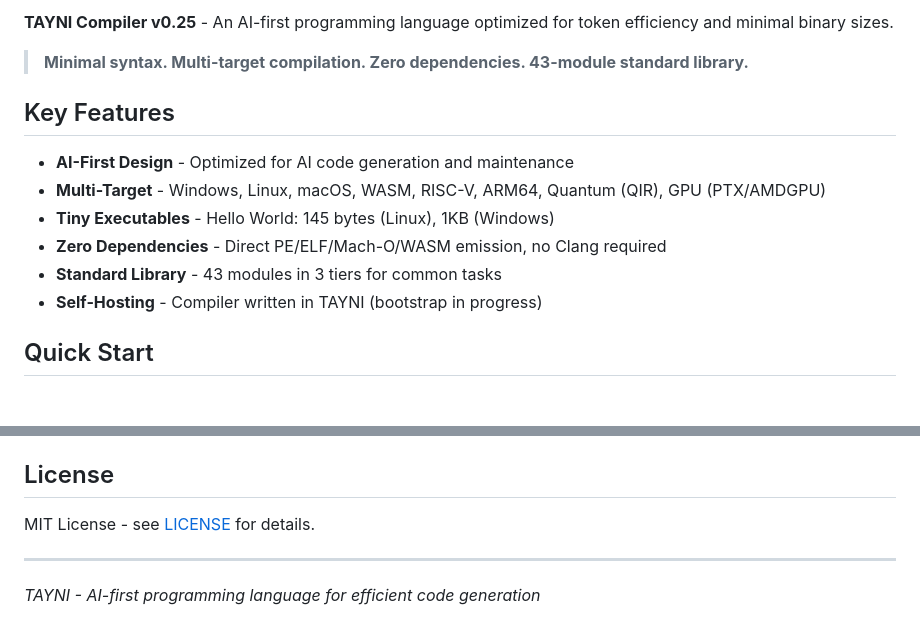
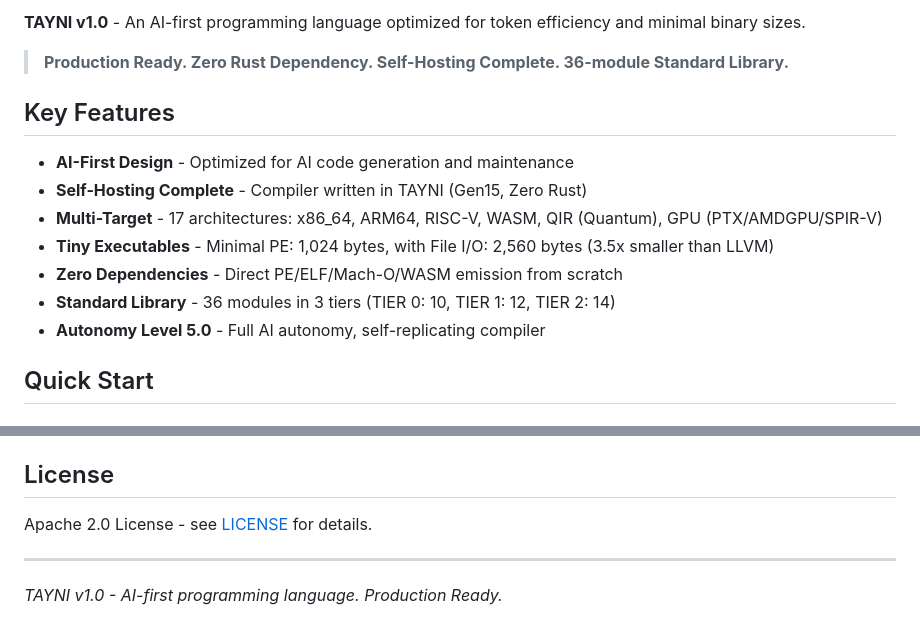
Before and after one commit to NELAIA-AI/tayni, a Markdown page: README.md, 2 parts joined by grey strips. Drawn GitHub-style.

```diff
--- a/README.md
+++ b/README.md
@@ -8,16 +11,17 @@
 
-**TAYNI Compiler v0.25** - An AI-first programming language optimized for token efficiency and minimal binary sizes.
+**TAYNI v1.0** - An AI-first programming language optimized for token efficiency and minimal binary sizes.
 
-> **Minimal syntax. Multi-target compilation. Zero dependencies. 43-module standard library.**
+> **Production Ready. Zero Rust Dependency. Self-Hosting Complete. 36-module Standard Library.**
 
 ## Key Features
 
 - **AI-First Design** - Optimized for AI code generation and maintenance
-- **Multi-Target** - Windows, Linux, macOS, WASM, RISC-V, ARM64, Quantum (QIR), GPU (PTX/AMDGPU)
-- **Tiny Executables** - Hello World: 145 bytes (Linux), 1KB (Windows)
-- **Zero Dependencies** - Direct PE/ELF/Mach-O/WASM emission, no Clang required
-- **Standard Library** - 43 modules in 3 tiers for common tasks
-- **Self-Hosting** - Compiler written in TAYNI (bootstrap in progress)
+- **Self-Hosting Complete** - Compiler written in TAYNI (Gen15, Zero Rust)
+- **Multi-Target** - 17 architectures: x86_64, ARM64, RISC-V, WASM, QIR (Quantum), GPU (PTX/AMDGPU/SPIR-V)
+- **Tiny Executables** - Minimal PE: 1,024 bytes, with File I/O: 2,560 bytes (3.5x smaller than LLVM)
+- **Zero Dependencies** - Direct PE/ELF/Mach-O/WASM emission from scratch
+- **Standard Library** - 36 modules in 3 tiers (TIER 0: 10, TIER 1: 12, TIER 2: 14)
+- **Autonomy Level 5.0** - Full AI autonomy, self-replicating compiler
 
 ## Quick Start
 
@@ -284,8 +286,8 @@ Use the correct binary for your platform or cross-compile with `--target`.
 
 ## License
 
-MIT License - see [LICENSE](LICENSE) for details.
+Apache 2.0 License - see [LICENSE](LICENSE) for details.
 
 ---
 
-*TAYNI - AI-first programming language for efficient code generation*
+*TAYNI v1.0 - AI-first programming language. Production Ready.*
```
Also changed, not shown: other parts of README.md (+35 -34 lines).
